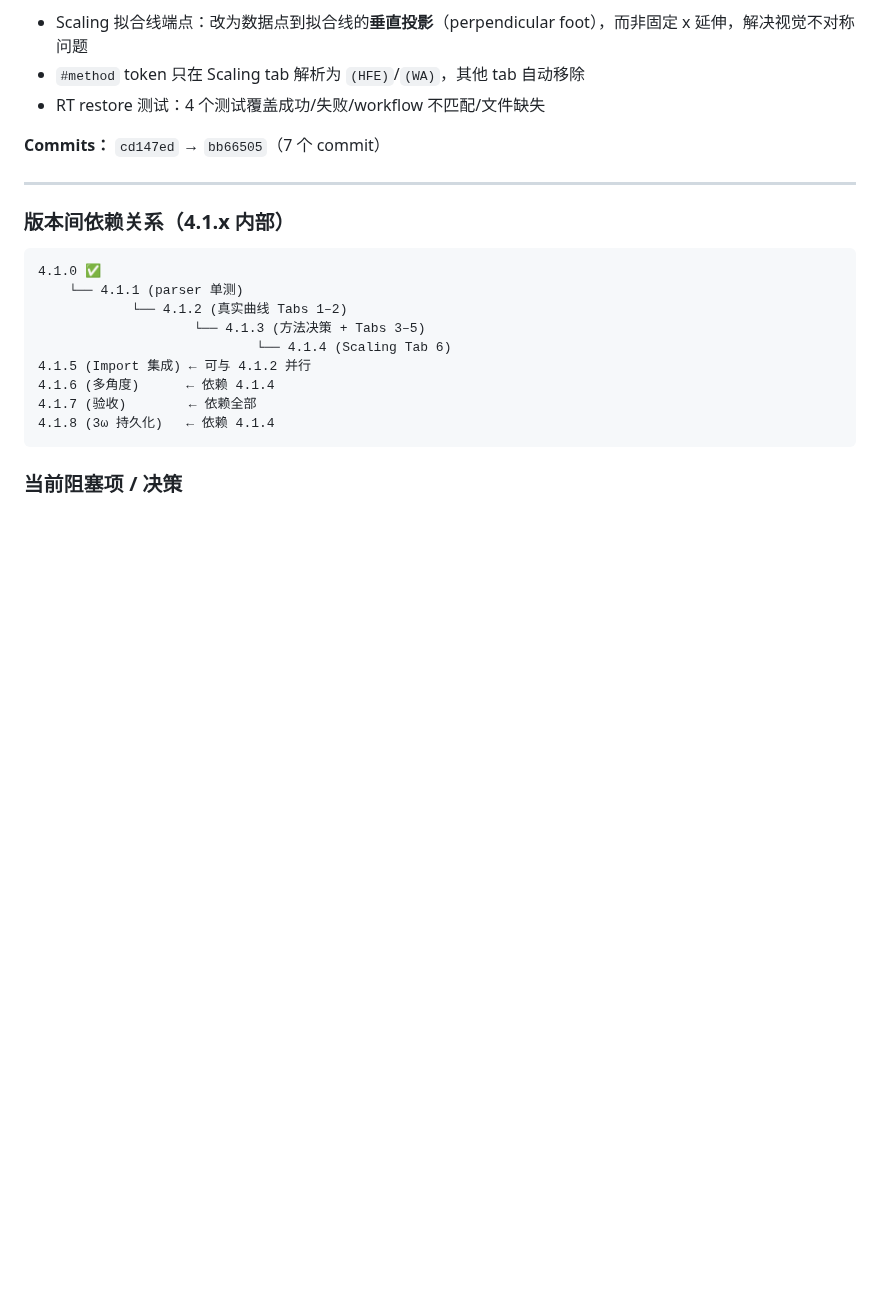
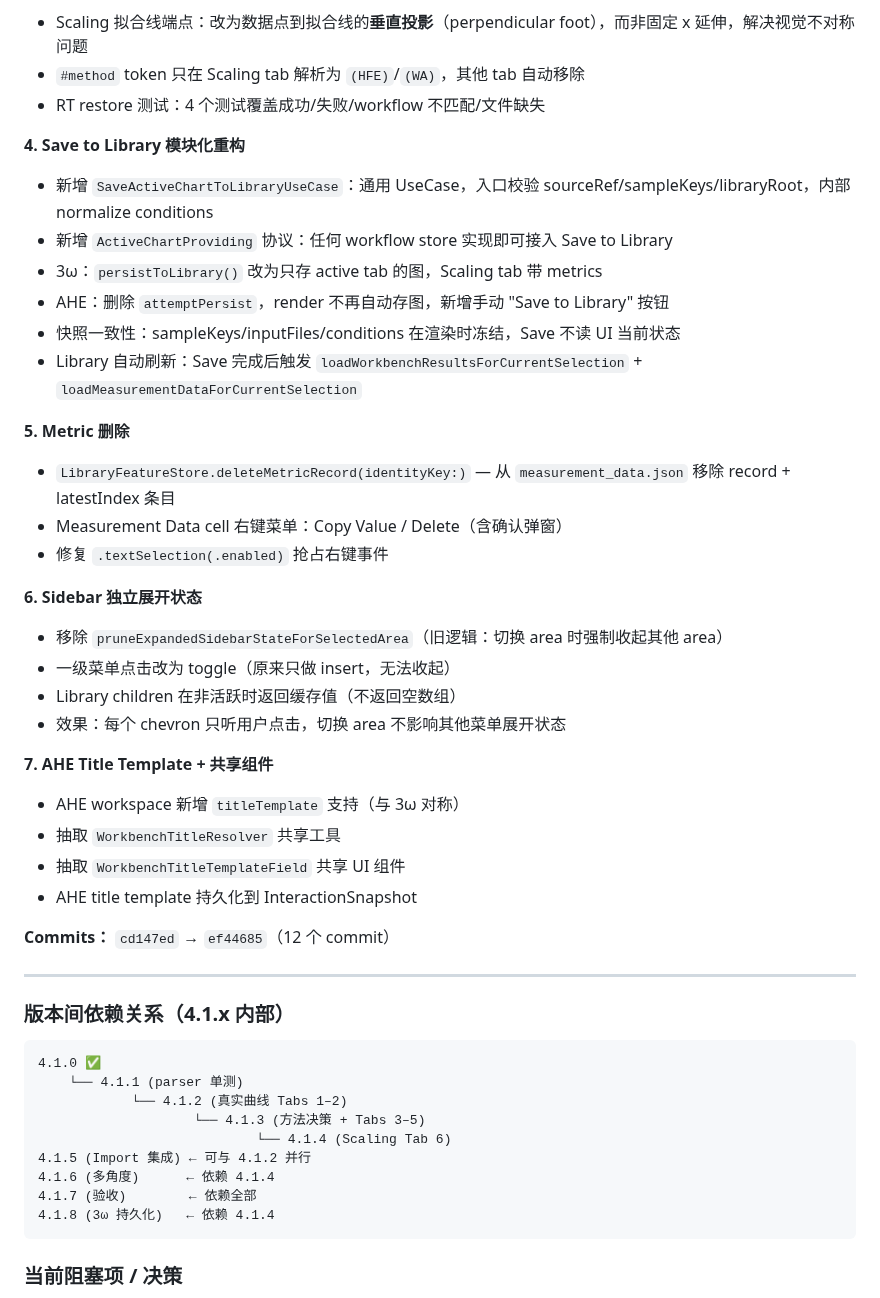
Before and after one commit to Jiaze-Li/SpinLab, a Markdown page: docs/plans/V4_ROADMAP.md, the part around the change. Rendered like a GitHub page; blank space fills up the shorter version.

Commit message:
docs(roadmap): record 4.1.11 Save to Library module, metric delete, sidebar fix
Co-Authored-By: Claude Opus 4.6 (1M context) <noreply@anthropic.com>

```diff
--- a/docs/plans/V4_ROADMAP.md
+++ b/docs/plans/V4_ROADMAP.md
@@ -413,7 +413,36 @@ Workbench 参数必须来自 sidecar conditions（用户在 Import 时确认的
 - `#method` token 只在 Scaling tab 解析为 `(HFE)`/`(WA)`，其他 tab 自动移除
 - RT restore 测试：4 个测试覆盖成功/失败/workflow 不匹配/文件缺失
 
-**Commits：** `cd147ed` → `bb66505`（7 个 commit）
+**4. Save to Library 模块化重构**
+
+- 新增 `SaveActiveChartToLibraryUseCase`：通用 UseCase，入口校验 sourceRef/sampleKeys/libraryRoot，内部 normalize conditions
+- 新增 `ActiveChartProviding` 协议：任何 workflow store 实现即可接入 Save to Library
+- 3ω：`persistToLibrary()` 改为只存 active tab 的图，Scaling tab 带 metrics
+- AHE：删除 `attemptPersist`，render 不再自动存图，新增手动 "Save to Library" 按钮
+- 快照一致性：sampleKeys/inputFiles/conditions 在渲染时冻结，Save 不读 UI 当前状态
+- Library 自动刷新：Save 完成后触发 `loadWorkbenchResultsForCurrentSelection` + `loadMeasurementDataForCurrentSelection`
+
+**5. Metric 删除**
+
+- `LibraryFeatureStore.deleteMetricRecord(identityKey:)` — 从 `measurement_data.json` 移除 record + latestIndex 条目
+- Measurement Data cell 右键菜单：Copy Value / Delete（含确认弹窗）
+- 修复 `.textSelection(.enabled)` 抢占右键事件
+
+**6. Sidebar 独立展开状态**
+
+- 移除 `pruneExpandedSidebarStateForSelectedArea`（旧逻辑：切换 area 时强制收起其他 area）
+- 一级菜单点击改为 toggle（原来只做 insert，无法收起）
+- Library children 在非活跃时返回缓存值（不返回空数组）
+- 效果：每个 chevron 只听用户点击，切换 area 不影响其他菜单展开状态
+
+**7. AHE Title Template + 共享组件**
+
+- AHE workspace 新增 `titleTemplate` 支持（与 3ω 对称）
+- 抽取 `WorkbenchTitleResolver` 共享工具
+- 抽取 `WorkbenchTitleTemplateField` 共享 UI 组件
+- AHE title template 持久化到 InteractionSnapshot
+
+**Commits：** `cd147ed` → `ef44685`（12 个 commit）
 
 ---
 
```
